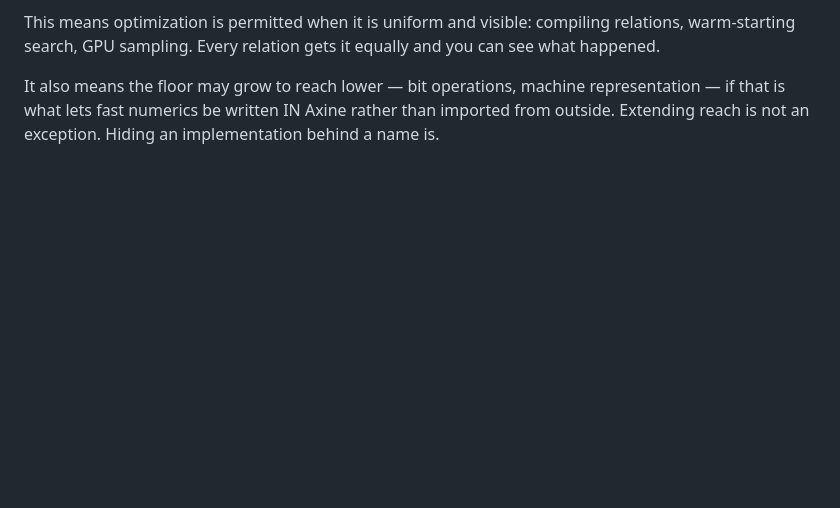
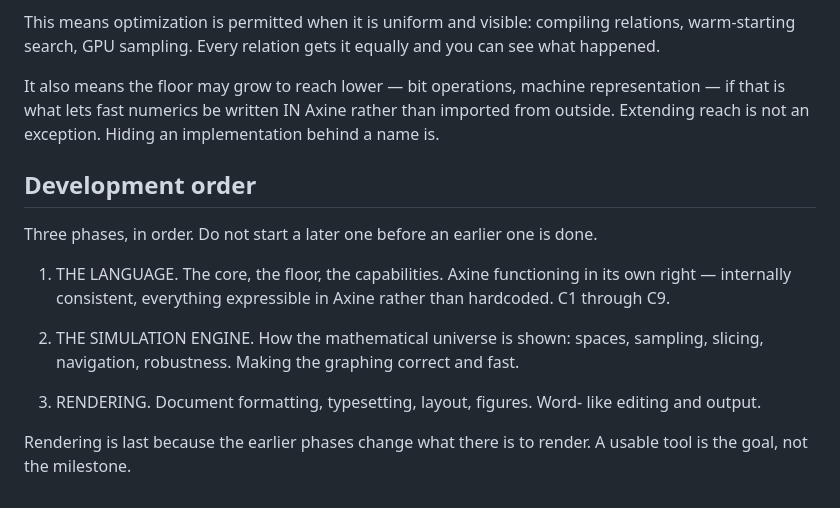
Before and after one commit to tuco3k/axine, a Markdown page: AGENTS.md, the part around the change. Rendered like a GitHub page; blank space fills up the shorter version.

Commit message:
AGENTS.md: development order

```diff
--- a/AGENTS.md
+++ b/AGENTS.md
@@ -109,3 +109,21 @@ It also means the floor may grow to reach lower — bit operations,
 machine representation — if that is what lets fast numerics be written
 IN Axine rather than imported from outside. Extending reach is not an
 exception. Hiding an implementation behind a name is.
+
+## Development order
+Three phases, in order. Do not start a later one before an earlier one
+is done.
+
+1. THE LANGUAGE. The core, the floor, the capabilities. Axine
+   functioning in its own right — internally consistent, everything
+   expressible in Axine rather than hardcoded. C1 through C9.
+
+2. THE SIMULATION ENGINE. How the mathematical universe is shown:
+   spaces, sampling, slicing, navigation, robustness. Making the
+   graphing correct and fast.
+
+3. RENDERING. Document formatting, typesetting, layout, figures. Word-
+   like editing and output.
+
+Rendering is last because the earlier phases change what there is to
+render. A usable tool is the goal, not the milestone.
```
